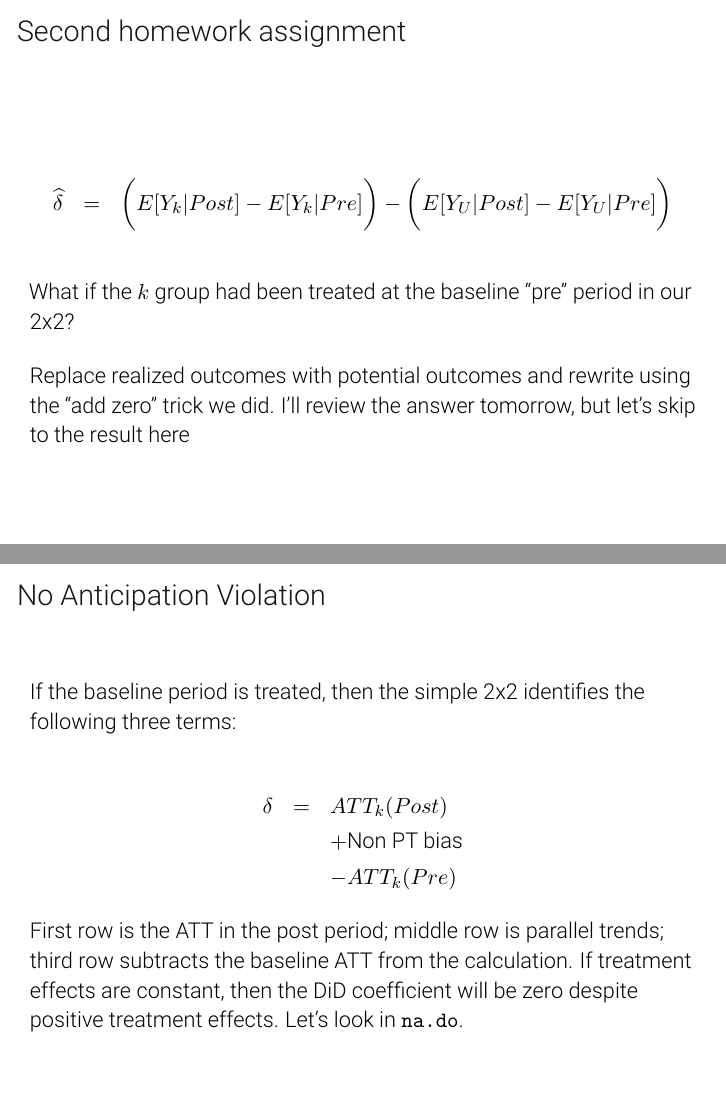
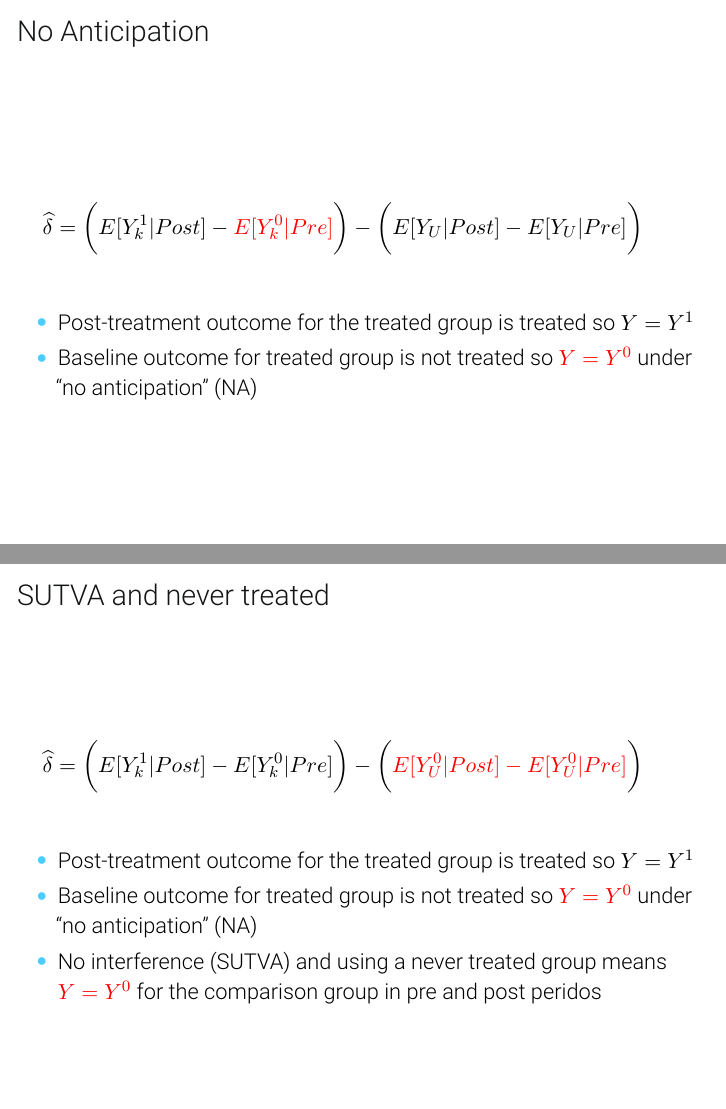
Before and after one commit to Mixtape-Sessions/Madrid-2024, LaTeX slides (Slides/Tex/01-Core.tex): pages 40 and 41 of 107 before the commit and pages 35 and 36 of 112 after it, joined at a grey line. Compiled offline with pdfLaTeX.

Commit message:
Updated Core slides

```diff
--- a/Slides/Tex/01-Core.tex
+++ b/Slides/Tex/01-Core.tex
@@ -444,6 +444,3 @@ When will $\widehat{\delta}$ equal the ATT?  When will it not?
 
 \end{frame}
 
-
-
-\begin{frame}{Replace with potential outcomes and add a zero}
@@ -508 +446,0 @@ It's in \textcolor{red}{red} because parallel trends is untestable and criticall
-Replace realized outcomes with potential outcomes and rewrite using the ``add zero'' trick we did.  I'll review the answer tomorrow.
@@ -563,30 +477,6 @@ When it is the simple 2x2, there are three assumptions
 \end{frame}
 
 
-\begin{frame}{Second homework assignment}
-
-
-\begin{eqnarray*}
-\widehat{\delta} &=& \bigg ( E[Y_k|Post] - E[Y_k|Pre] \bigg ) - \bigg ( E[Y_U | Post ] - E[ Y_U | Pre] \bigg) \\
-\end{eqnarray*}What if the $k$ group had been treated at the baseline ``pre'' period in our 2x2?
-
-\bigskip
-
-Replace realized outcomes with potential outcomes and rewrite using the ``add zero'' trick we did.  I'll review the answer tomorrow, but let's skip to the result here
-
-\end{frame}
-
-\begin{frame}{No Anticipation Violation}
-
-If the baseline period is treated, then the simple 2x2 identifies the following three terms:
-
-\begin{eqnarray*}
-\delta &=& ATT_k(Post) \\&&+ \text{Non PT bias} \\&&- ATT_k(Pre)
-\end{eqnarray*}
-
-First row is the ATT in the post period; middle row is parallel trends; third row subtracts the baseline ATT from the calculation. If treatment effects are constant, then the DiD coefficient will be zero despite positive treatment effects.  Let's look in \texttt{na.do}.
-
-\end{frame}
 
 
 
@@ -612,3 +500,45 @@ First row is the ATT in the post period; middle row is parallel trends; third ro
+\begin{frame}{No Anticipation}
+
+
+\begin{eqnarray*}
+\widehat{\delta} = \bigg ( E[Y^1_k|Post] - \textcolor{red}{E[Y^0_k|Pre]} \bigg ) - \bigg ( E[Y_U | Post ] - E[ Y_U | Pre] \bigg) \\
+\end{eqnarray*}
+
+\begin{itemize}
+\item Post-treatment outcome for the treated group is treated so $Y=Y^1$
+\item Baseline outcome for treated group is not treated so $\textcolor{red}{Y=Y^0}$ under ``no anticipation'' (NA)
+\end{itemize}
+
+
+\end{frame}
+
+
+
+
+
+\begin{frame}{SUTVA and never treated}
+
+
+\begin{eqnarray*}
+\widehat{\delta} = \bigg ( E[Y^1_k|Post] - \textcolor{black}{E[Y^0_k|Pre]} \bigg ) - \bigg ( \textcolor{red}{E[Y^0_U | Post ] - E[ Y^0_U | Pre] }\bigg) \\
+\end{eqnarray*}
+
+\begin{itemize}
+\item Post-treatment outcome for the treated group is treated so $Y=Y^1$
+\item Baseline outcome for treated group is not treated so $\textcolor{red}{Y=Y^0}$ under ``no anticipation'' (NA)
+\item No interference (SUTVA) and using a never treated group means $\textcolor{red}{Y=Y^0}$ for the comparison group in pre and post peridos
+\end{itemize}
+
+
+\end{frame}
+
+
+
+
+\begin{frame}{Replace with potential outcomes and add a zero}
+
+\begin{eqnarray*}
+\widehat{\delta} &=& \bigg ( \underbrace{E[Y^1_k|Post] - E[Y^0_k|Pre] \bigg ) - \bigg ( E[Y^0_U | Post ] - E[ Y^0_U | Pre]}_{\mathclap{\text{Switching equation}}} \bigg)  \\
 &&+ \underbrace{\textcolor{red}{E[Y_k^0 |Post] - E[Y^0_k | Post]}}_{\mathclap{\text{Adding zero}}}
 \end{eqnarray*}
 
@@ -633,0 +590,15 @@ Notice how NA and SUTVA are key for making DiD be this simple expression.
+\begin{frame}{No Anticipation Violation}
+
+
+\begin{eqnarray*}
+\widehat{\delta} &=& \bigg ( E[Y^1_k|Post] - \textcolor{red}{E[Y^1_k|Pre]} \bigg ) - \bigg ( E[Y^0_U | Post ] - E[ Y^0_U | Pre] \bigg) \\
+\end{eqnarray*}What if the $k$ group had been treated at the baseline ``pre'' period in our 2x2?   Then $Y_k=\textcolor{red}{Y^1_k}$ at baseline for the treated group.
+
+
+\end{frame}
+
+
+\begin{frame}{No Anticipation Violation}
+
+\begin{eqnarray*}
+\widehat{\delta} &=& \bigg ( \underbrace{E[Y^1_k|Post] - \textcolor{red}{E[Y^1_k|Pre] }\bigg ) - \bigg ( E[Y^0_U | Post ] - E[ Y^0_U | Pre]}_{\mathclap{\text{Switching equation}}} \bigg)  \\
@@ -633,0 +611,4 @@ Notice how NA and SUTVA are key for making DiD be this simple expression.
+\begin{frame}{No Anticipation Violation}
+
+\begin{eqnarray*}
+\widehat{\delta} &=& \underbrace{E[Y^1_k | Post] - \textcolor{red}{E[Y^0_k | Post]}}_{\mathclap{\text{ATT}}} \\
@@ -633,0 +622,35 @@ Notice how NA and SUTVA are key for making DiD be this simple expression.
+\begin{frame}{No Anticipation Violation}
+
+\begin{eqnarray*}
+\widehat{\delta} &=& \underbrace{E[Y^1_k | Post] - \textcolor{red}{E[Y^0_k | Post]}}_{\mathclap{\text{ATT}}} \\
+&& + \bigg [  \underbrace{\textcolor{red}{E[Y^0_k | Post]} - \textcolor{red}{E[Y^1_k | Pre]} \bigg ] - \bigg [ \textcolor{black}{E[Y^0_U | Post]} - E[Y_U^0 | Pre] }_{\mathclap{\text{This is not the parallel trends term}}} \bigg ] \\
+&& + \underbrace{ \textcolor{red}{E[Y^0_k|Pre] - E[Y^0_k|Pre]}}_{\mathclap{\text{Counterfactual addition}}}
+\end{eqnarray*} Now rearrange the second and third row
+
+\end{frame}
+
+\begin{frame}{No Anticipation Violation}
+
+\begin{eqnarray*}
+\widehat{\delta} &=& \underbrace{E[Y^1_k | Post] - \textcolor{red}{E[Y^0_k | Post]}}_{\mathclap{\text{ATT}}} \\
+&& + \bigg [  \underbrace{\textcolor{red}{E[Y^0_k | Post]} - \textcolor{red}{E[Y^0_k | Pre]} \bigg ] - \bigg [ \textcolor{black}{E[Y^0_U | Post]} - E[Y_U^0 | Pre] }_{\mathclap{\text{Parallel trends term}}} \bigg ] \\
+&& + \underbrace{ \textcolor{red}{E[Y^0_k|Pre] - E[Y^1_k|Pre]}}_{\mathclap{\text{Reversed treatment effect?}}}
+\end{eqnarray*}. Now let's switch the order of the third row
+
+\end{frame}
+
+\begin{frame}{No Anticipation Violation}
+
+\begin{eqnarray*}
+\widehat{\delta} &=& \underbrace{E[Y^1_k | Post] - \textcolor{red}{E[Y^0_k | Post]}}_{\mathclap{\text{Post treatment ATT}}} \\
+&& + \bigg [  \underbrace{\textcolor{red}{E[Y^0_k | Post]} - \textcolor{red}{E[Y^0_k | Pre]} \bigg ] - \bigg [ \textcolor{black}{E[Y^0_U | Post]} - E[Y_U^0 | Pre] }_{\mathclap{\text{Parallel trends term}}} \bigg ] \\
+&& - \bigg [ \underbrace{ \textcolor{red}{E[Y^1_k|Pre] - E[Y^0_k|Pre]}}_{\mathclap{\text{Baseline ATT}}} \bigg ]
+\end{eqnarray*}.
+
+\end{frame}
+
+
+
+
+
+\begin{frame}{No Anticipation Violation}
```
Also changed, not shown: Slides/Tex/01-Core.tex (210 more changed lines), 2 other files.
